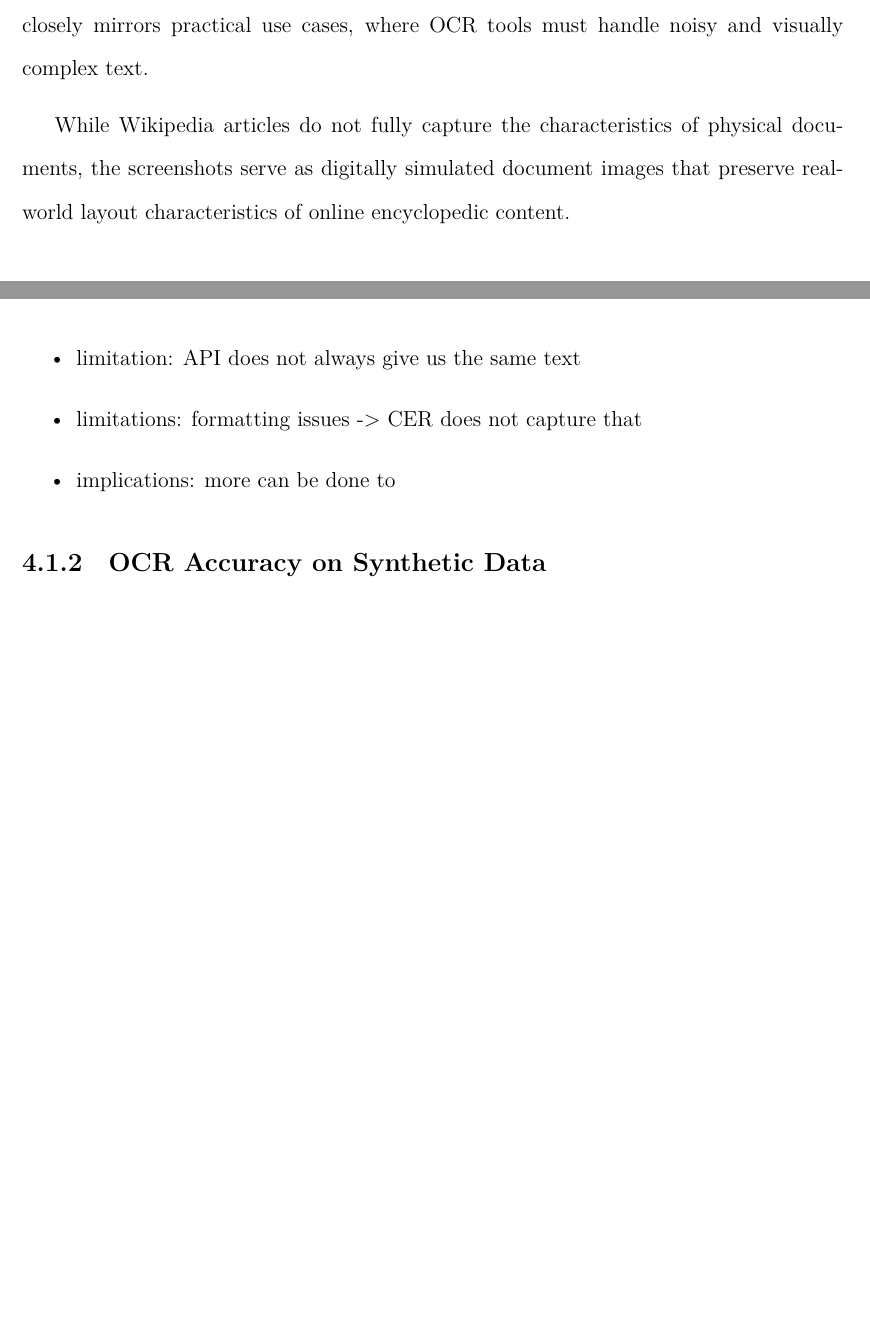
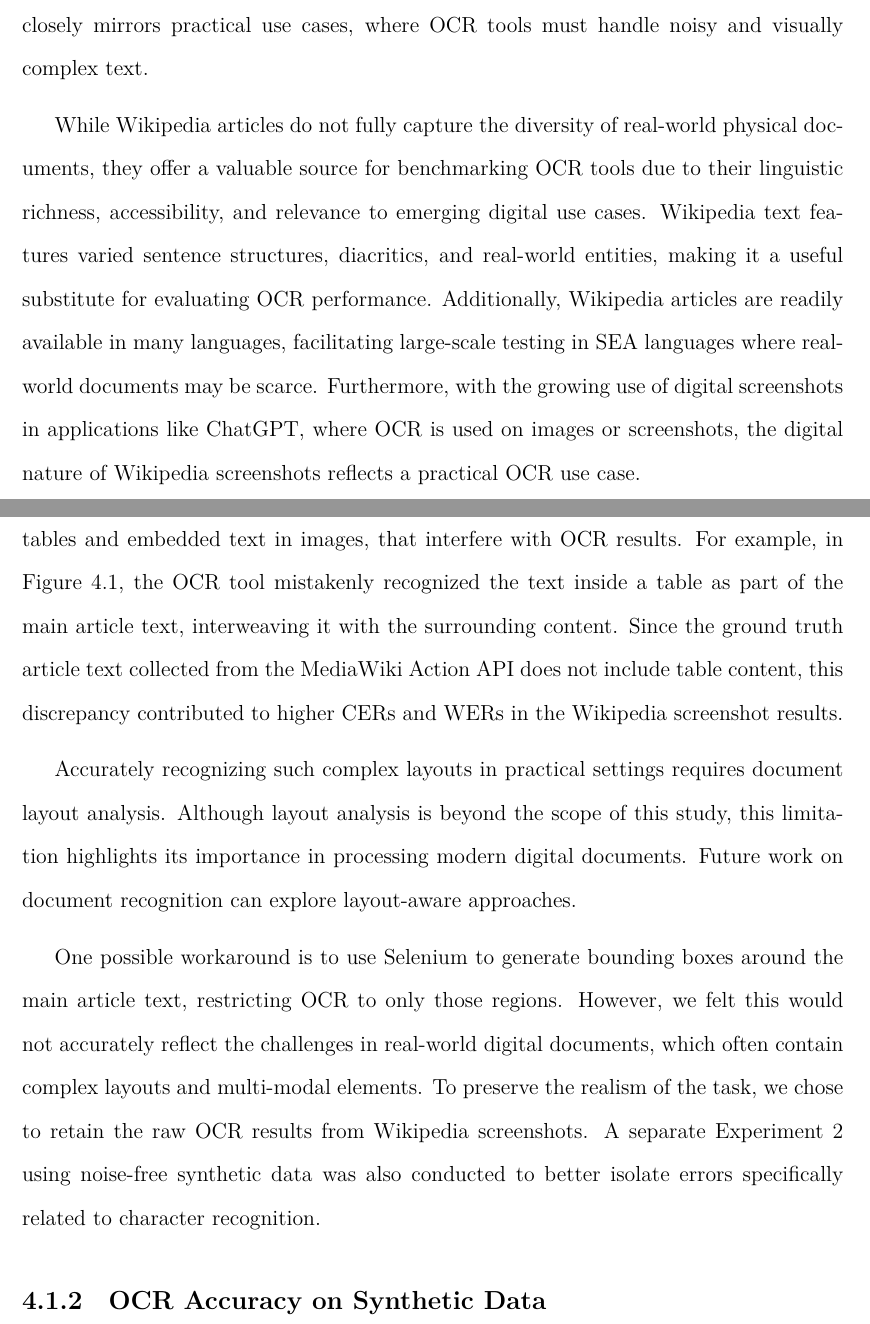
Before and after one commit to jasonqiu212/ocr-benchmarking-on-sea-languages, a LaTeX thesis (docs/final-report/final-report.tex): two parts of pages 21 and 32 of 50 before the commit and two parts of pages 21 and 34 of 52 after it, joined at a grey line, cut so that both start at the same text, the shorter picture padded with empty space. Compiled offline with XeLaTeX; a missing font is replaced by an installed copy or a similar font.

Commit message:
docs: add wikipedia limitations

```diff
--- a/docs/final-report/final-report.tex
+++ b/docs/final-report/final-report.tex
@@ -254,10 +254,7 @@ To explore the performance of OCR tools on SEA scripts (RQ1), Experiment 1 bench
 Unlike synthetic data, these screenshots contain formatting variations and complex layouts that better reflect real-world OCR challenges.
 This approach ensures that the evaluation closely mirrors practical use cases, where OCR tools must handle noisy and visually complex text.
 
-While Wikipedia articles do not fully capture the characteristics of physical documents, the screenshots serve as digitally simulated document images that preserve real-world layout characteristics of online encyclopedic content.
-
-% TODO: expand on this and clarify places where I just mention "real-world data"
-% how can i justify this though? use case and availability
+While Wikipedia articles do not fully capture the diversity of real-world physical documents, they offer a valuable source for benchmarking OCR tools due to their linguistic richness, accessibility, and relevance to emerging digital use cases. Wikipedia text features varied sentence structures, diacritics, and real-world entities, making it a useful substitute for evaluating OCR performance. Additionally, Wikipedia articles are readily available in many languages, facilitating large-scale testing in SEA languages where real-world documents may be scarce. Furthermore, with the growing use of digital screenshots in applications like ChatGPT, where OCR is used on images or screenshots, the digital nature of Wikipedia screenshots reflects a practical OCR use case.
 
 \subsection{Data Collection}
 
@@ -494,8 +491,3 @@ Bolded numbers highlight the best-performing tool for each metric and language.
 
 \subsubsection{Limitations of Wikipedia Screenshots}
 
-\begin{itemize}
-    \item limitation: API does not always give us the same text
-    \item limitations: formatting issues -> CER does not capture that
-    \item implications: more can be done to
-\end{itemize}
@@ -502,3 +498,18 @@ Bolded numbers highlight the best-performing tool for each metric and language.
+    \label{figure:wikipedia-limitations}
+\end{figure}
+
+Wikipedia articles often have complex layouts and multi-modal elements, such as tables and embedded text in images, that interfere with OCR results.
+For example, in Figure \ref{figure:wikipedia-limitations}, the OCR tool mistakenly recognized the text inside a table as part of the main article text, interweaving it with the surrounding content.
+Since the ground truth article text collected from the MediaWiki Action API does not include table content, this discrepancy contributed to higher CERs and WERs in the Wikipedia screenshot results.
+
+Accurately recognizing such complex layouts in practical settings requires document layout analysis.
+Although layout analysis is beyond the scope of this study, this limitation highlights its importance in processing modern digital documents.
+Future work on document recognition can explore layout-aware approaches.
+
+One possible workaround is to use Selenium to generate bounding boxes around the main article text, restricting OCR to only those regions.
+However, we felt this would not accurately reflect the challenges in real-world digital documents, which often contain complex layouts and multi-modal elements.
+To preserve the realism of the task, we chose to retain the raw OCR results from Wikipedia screenshots.
+A separate Experiment 2 using noise-free synthetic data was also conducted to better isolate errors specifically related to character recognition.
 
 \subsection{OCR Accuracy on Synthetic Data} \label{section:ocr-accuracy-on-synthetic-data}
 
```
Also changed, not shown: docs/final-report/images/wikipedia-limitations.png (added), docs/final-report/final-report.tex (18 more changed lines).
